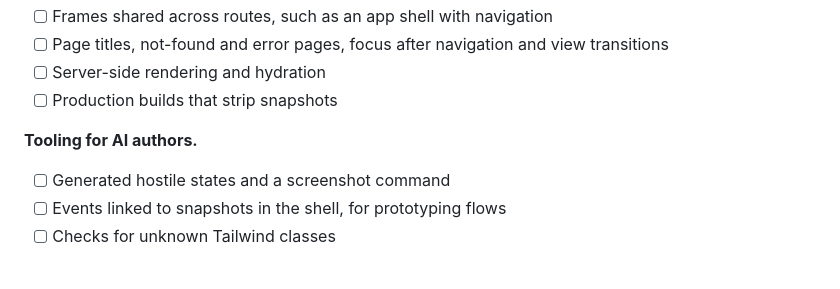
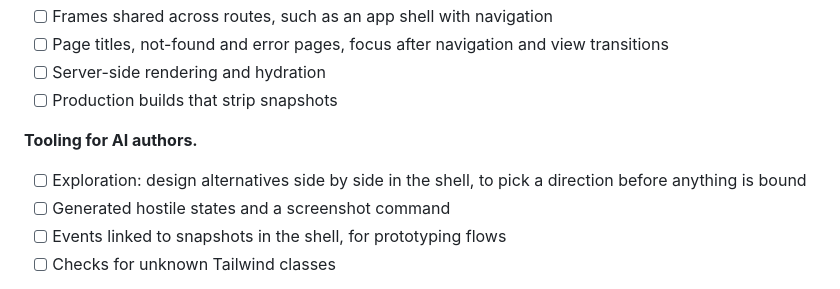
Before and after one commit to luizcarlos1405/melzin, a Markdown page: README.md, the part around the change. Drawn GitHub-style.

```diff
--- a/README.md
+++ b/README.md
@@ -229,6 +229,8 @@ built. Conditionals came first, with a provisional syntax: a path, optionally ne
 - [ ] Production builds that strip snapshots
 
 **Tooling for AI authors.**
+- [ ] Exploration: design alternatives side by side in the shell, to pick a direction before anything is
+  bound
 - [ ] Generated hostile states and a screenshot command
 - [ ] Events linked to snapshots in the shell, for prototyping flows
 - [ ] Checks for unknown Tailwind classes
```
Also changed, not shown: POC.md (+1 -0 lines), SPEC.md (+64 -5 lines).
